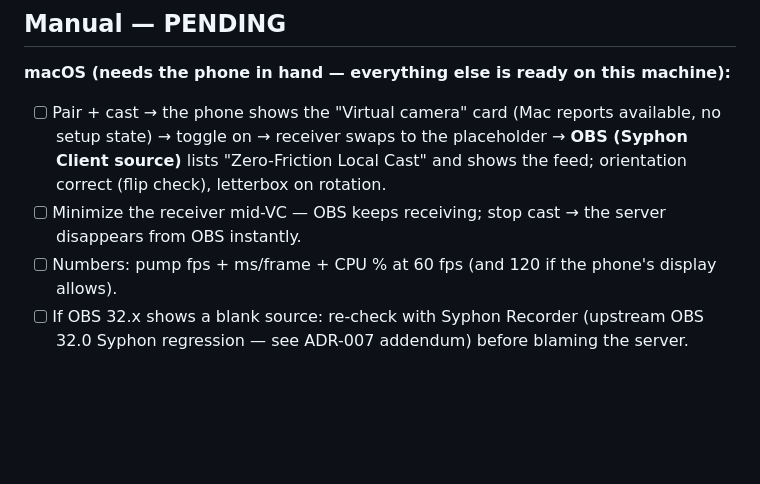
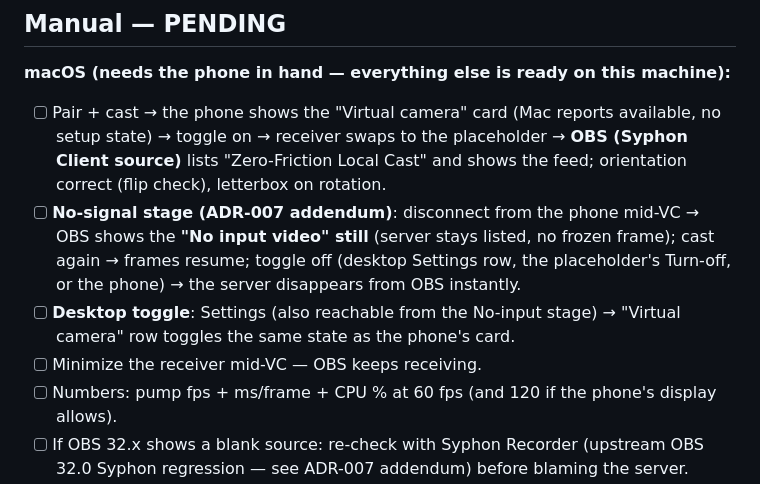
Before and after one commit to silogos/caster, a Markdown page: docs/features/virtual-camera.md, the part around the change. GitHub-like rendering; blank space fills up the shorter version.

```diff
--- a/docs/features/virtual-camera.md
+++ b/docs/features/virtual-camera.md
@@ -31,7 +31,9 @@ Feature: [ADR-007](../decisions/ADR-007-virtual-camera.md) · protocol: [webrtc.
 **macOS (needs the phone in hand — everything else is ready on this machine):**
 
 - [ ] Pair + cast → the phone shows the "Virtual camera" card (Mac reports available, no setup state) → toggle on → receiver swaps to the placeholder → **OBS (Syphon Client source)** lists "Zero-Friction Local Cast" and shows the feed; orientation correct (flip check), letterbox on rotation.
-- [ ] Minimize the receiver mid-VC — OBS keeps receiving; stop cast → the server disappears from OBS instantly.
+- [ ] **No-signal stage (ADR-007 addendum)**: disconnect from the phone mid-VC → OBS shows the **"No input video" still** (server stays listed, no frozen frame); cast again → frames resume; toggle off (desktop Settings row, the placeholder's Turn-off, or the phone) → the server disappears from OBS instantly.
+- [ ] **Desktop toggle**: Settings (also reachable from the No-input stage) → "Virtual camera" row toggles the same state as the phone's card.
+- [ ] Minimize the receiver mid-VC — OBS keeps receiving.
 - [ ] Numbers: pump fps + ms/frame + CPU % at 60 fps (and 120 if the phone's display allows).
 - [ ] If OBS 32.x shows a blank source: re-check with Syphon Recorder (upstream OBS 32.0 Syphon regression — see ADR-007 addendum) before blaming the server.
 
```
Also changed, not shown: docs/architecture/desktop.md (+1 -1 lines).
